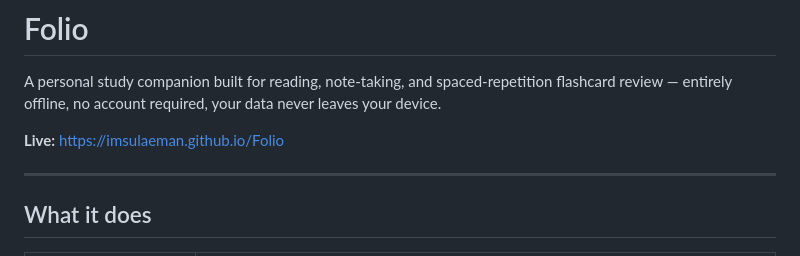
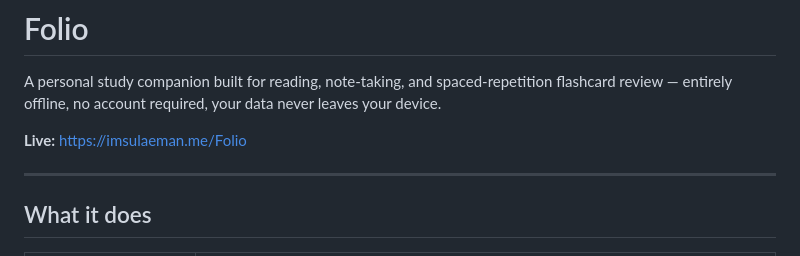
Before and after one commit to Imsulaeman/Folio, a Markdown page: README.md, the part around the change. Drawn GitHub-style.

Commit message:
Change live link to new domain
Updated the live link to point to the new domain.

```diff
--- a/README.md
+++ b/README.md
@@ -2,7 +2,7 @@
 
 A personal study companion built for reading, note-taking, and spaced-repetition flashcard review — entirely offline, no account required, your data never leaves your device.
 
-**Live:** https://imsulaeman.github.io/Folio
+**Live:** https://imsulaeman.me/Folio
 
 ---
 
```
